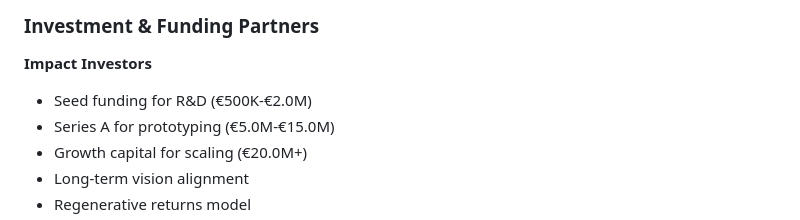
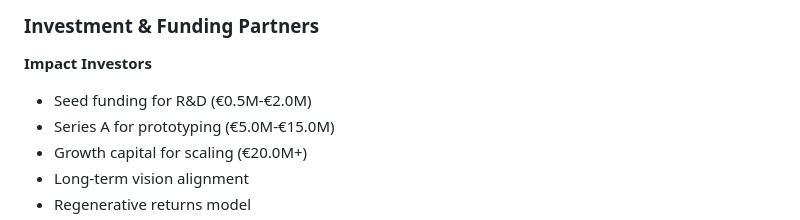
Before and after one commit to hannesmitterer/nexus, a Markdown page: README_PARTNERS.md, the part around the change. Rendered like a GitHub page.

Commit message:
Standardize all funding amounts to use M notation
Co-authored-by: hannesmitterer <221007924+hannesmitterer@users.noreply.github.com>

```diff
--- a/README_PARTNERS.md
+++ b/README_PARTNERS.md
@@ -314,7 +314,7 @@ We are seeking partners who share our vision of regenerative, bio-integrated fut
 ### Investment & Funding Partners
 
 **Impact Investors**
-- Seed funding for R&D (€500K-€2.0M)
+- Seed funding for R&D (€0.5M-€2.0M)
 - Series A for prototyping (€5.0M-€15.0M)
 - Growth capital for scaling (€20.0M+)
 - Long-term vision alignment
```
